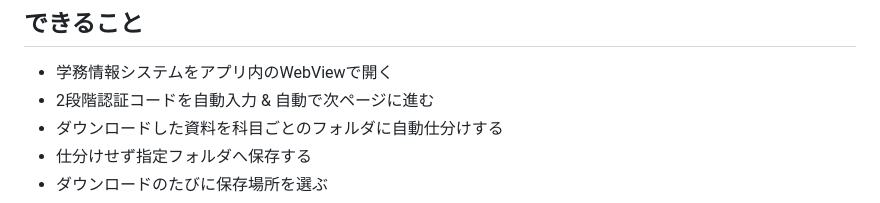
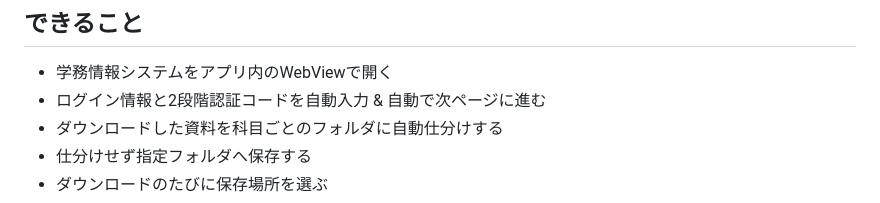
Before and after one commit to terudoru/gakujo-chan-extender, a Markdown page: README.md, the part around the change. Drawn GitHub-style.

```diff
--- a/README.md
+++ b/README.md
@@ -15,7 +15,7 @@ Android の設定によっては、APKをインストールするときに「提
 ## できること
 
 - 学務情報システムをアプリ内のWebViewで開く
-- 2段階認証コードを自動入力 & 自動で次ページに進む
+- ログイン情報と2段階認証コードを自動入力 & 自動で次ページに進む
 - ダウンロードした資料を科目ごとのフォルダに自動仕分けする
 - 仕分けせず指定フォルダへ保存する
 - ダウンロードのたびに保存場所を選ぶ
```
